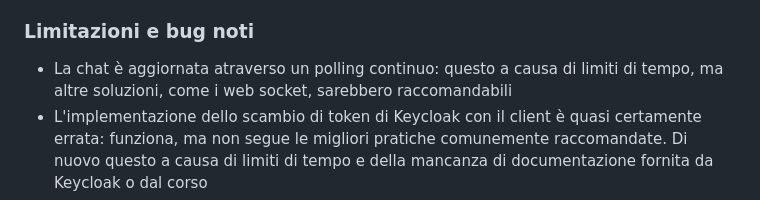
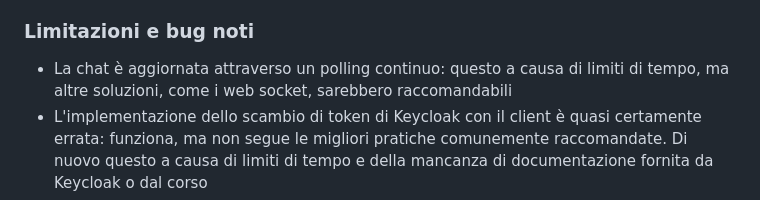
Before and after one commit to alessiomason/WAII-Labs, a Markdown page: README_it.md, the part around the change. Rendered like a GitHub page.

Commit message:
Fixed README_it typo

```diff
--- a/README_it.md
+++ b/README_it.md
@@ -51,7 +51,7 @@ Nel progetto ci si è concentrati soprattutto sul server, che era il focus anche
 L'applicazione viene avviata preferibilmente dal file Docker Compose, che avvia diversi microservizi. Il microservizio `ticketing` è il server vero e proprio, che espone sia le API sia il client sulla porta 8080. Il database PostgreSQL è avviato sulla porta 5432; tutti gli altri microservizi raccolgono dati e supportano il monitoraggio delle prestazioni del sistema, che può essere svolta dalla dashboard di Grafana accessibile dalla porta 3000.
 
 ### Limitazioni e bug noti
-- La chat è aggiornata atraverso un polling continuo: questo a causa di limiti di tempo, ma altre soluzioni, come i web socket, sarebbero raccomandabili
+- La chat è aggiornata attraverso un polling continuo: questo a causa di limiti di tempo, ma altre soluzioni, come i web socket, sarebbero raccomandabili
 - L'implementazione dello scambio di token di Keycloak con il client è quasi certamente errata: funziona, ma non segue le migliori pratiche comunemente raccomandate. Di nuovo questo a causa di limiti di tempo e della mancanza di documentazione fornita da Keycloak o dal corso
 - Sarebbero necessarie molte ottimizzazioni per migliorare le prestazioni
 
```
